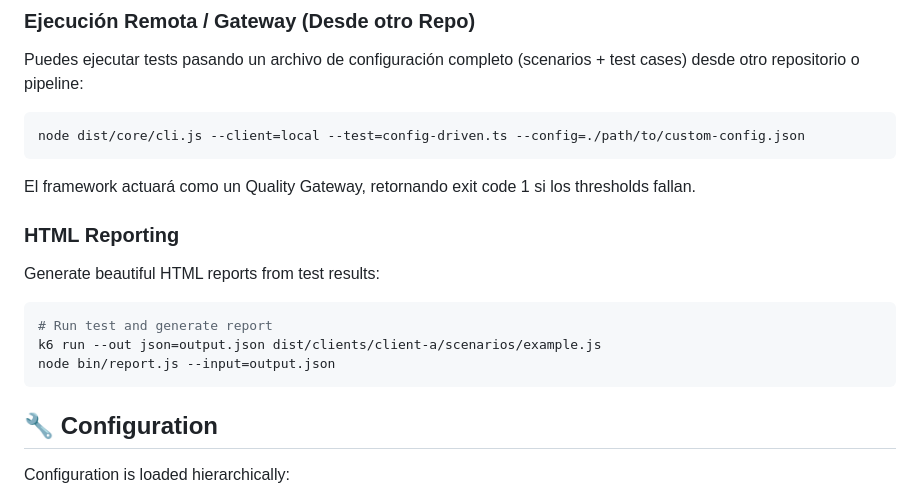
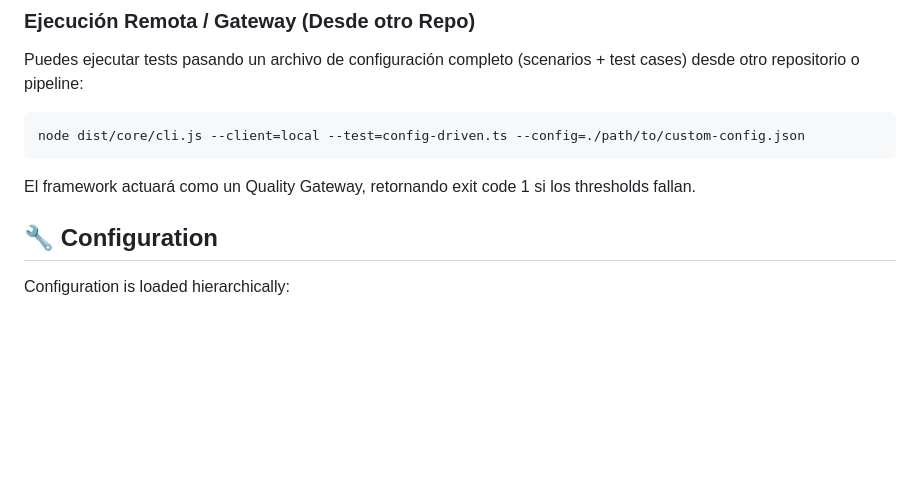
Before and after one commit to jwcastillo/k6-Enterprise-Load-Testing-Framework, a Markdown page: README.md, the part around the change. Rendered like a GitHub page; blank space fills up the shorter version.

````diff
--- a/README.md
+++ b/README.md
@@ -98,13 +98,6 @@ node dist/core/cli.js --client=local --test=config-driven.ts --config=./path/to/
 
 El framework actuará como un Quality Gateway, retornando exit code 1 si los thresholds fallan.
 
-### HTML Reporting
-Generate beautiful HTML reports from test results:
-```bash
-# Run test and generate report
-k6 run --out json=output.json dist/clients/client-a/scenarios/example.js
-node bin/report.js --input=output.json
-```
 
 ## 🔧 Configuration
 
````
